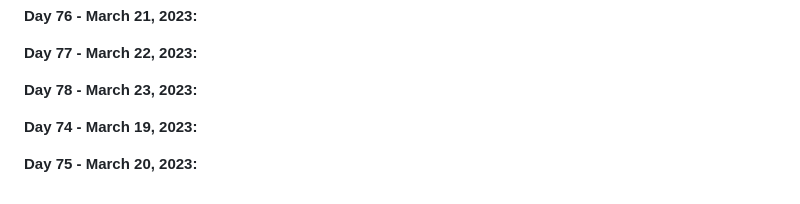
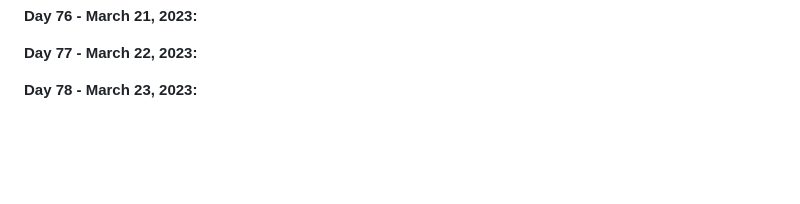
Before and after one commit to vignesh-chaturvedi/100DaysofPython, a Markdown page: README.md, the part around the change. GitHub-like rendering; blank space fills up the shorter version.

```diff
--- a/README.md
+++ b/README.md
@@ -166,8 +166,3 @@ I am currently working through [*100 Days of Code: The Complete Python Pro Bootc
 **Day 77 - March 22, 2023:**
 
 **Day 78 - March 23, 2023:**
-
-
-**Day 74 - March 19, 2023:**
-
-**Day 75 - March 20, 2023:**
```
